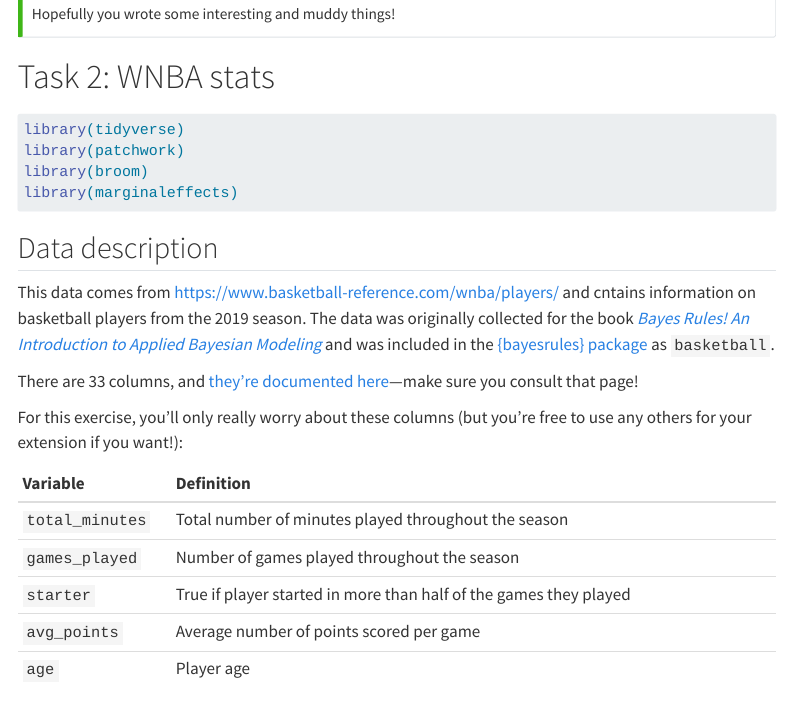
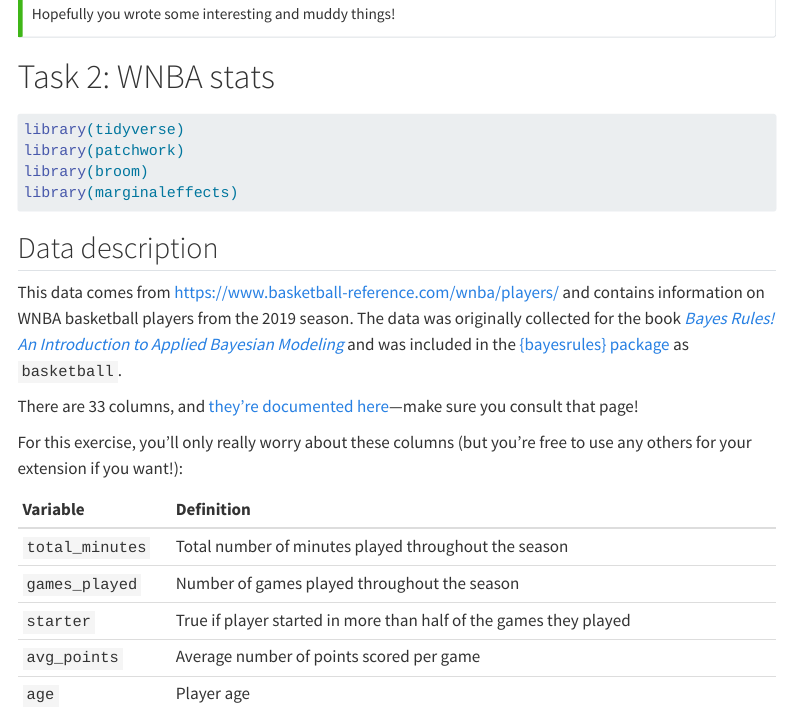
Before and after one commit to andrewheiss/dataviz-projects_07-relationships, a Quarto document (answers.qmd): the page in a window 1100 px wide, from 280 px down. Rendered offline with R 4.5, knitr and Pandoc in place of Quarto, with nearby package versions; menus at the side of the page are left out; long lines of code are wrapped.

Commit message:
Fix typos

```diff
--- a/answers.qmd
+++ b/answers.qmd
@@ -68,7 +68,7 @@ library(marginaleffects)
 
 ## Data description
 
-This data comes from <https://www.basketball-reference.com/wnba/players/> and cntains information on basketball players from the 2019 season. The data was originally collected for the book [*Bayes Rules! An Introduction to Applied Bayesian Modeling*](https://www.bayesrulesbook.com/) and was included in the [{bayesrules} package](https://bayes-rules.github.io/bayesrules/docs/index.html) as `basketball`.
+This data comes from <https://www.basketball-reference.com/wnba/players/> and contains information on WNBA basketball players from the 2019 season. The data was originally collected for the book [*Bayes Rules! An Introduction to Applied Bayesian Modeling*](https://www.bayesrulesbook.com/) and was included in the [{bayesrules} package](https://bayes-rules.github.io/bayesrules/docs/index.html) as `basketball`.
 
 There are 33 columns, and [they're documented here](https://bayes-rules.github.io/bayesrules/docs/reference/basketball.html)---make sure you consult that page!
 
```
Also changed, not shown: your-name_exercise-7.qmd (+1 -1 lines).
